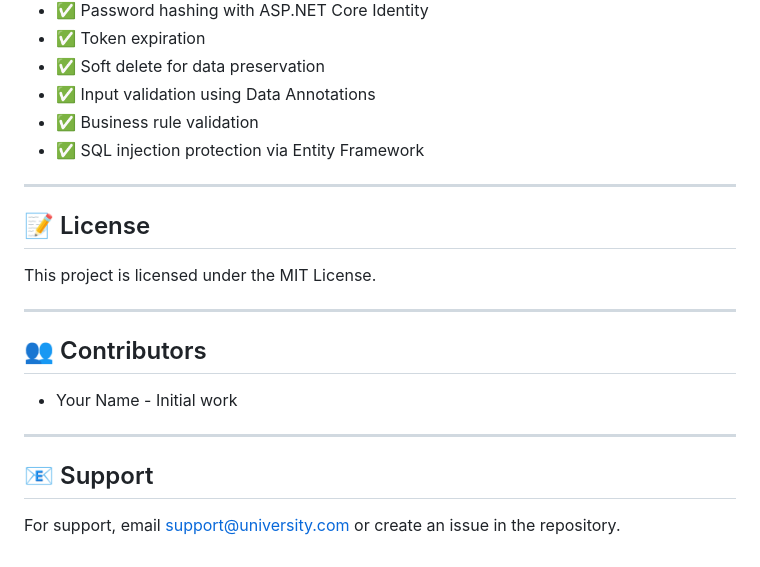
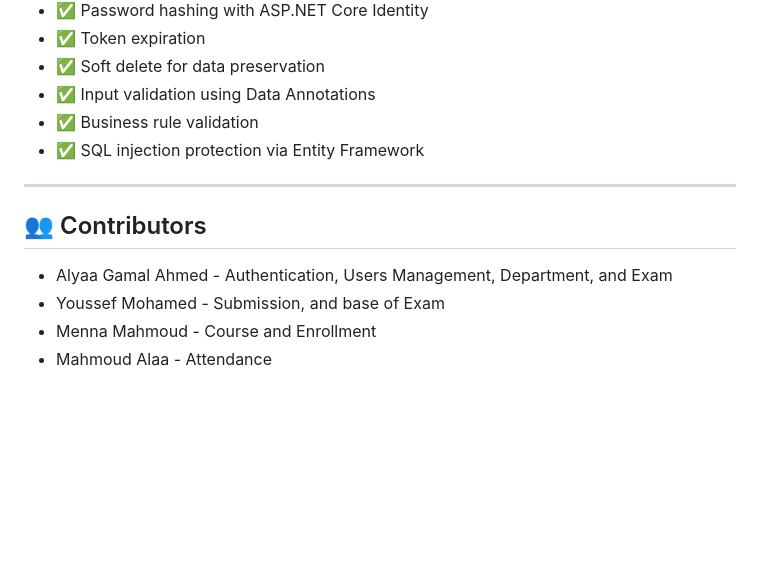
Before and after one commit to DepiProject/DEPI_Smart_Campus_Project, a Markdown page: README.md, the part around the change. Drawn GitHub-style; blank space fills up the shorter version.

Commit message:
Update README by removing license and support sections
Removed license and support sections from README.

```diff
--- a/README.md
+++ b/README.md
@@ -650,21 +650,11 @@ The API returns standard HTTP status codes:
 - ✅ Input validation using Data Annotations
 - ✅ Business rule validation
 - ✅ SQL injection protection via Entity Framework
-
----
-
-## 📝 License
-
-This project is licensed under the MIT License.
-
 ---
 
 ## 👥 Contributors
 
-- Your Name - Initial work
-
----
-
-## 📧 Support
-
-For support, email support@university.com or create an issue in the repository.
+- Alyaa Gamal Ahmed - Authentication, Users Management, Department, and Exam
+- Youssef Mohamed - Submission, and base of Exam
+- Menna Mahmoud - Course and Enrollment
+- Mahmoud Alaa - Attendance
```
